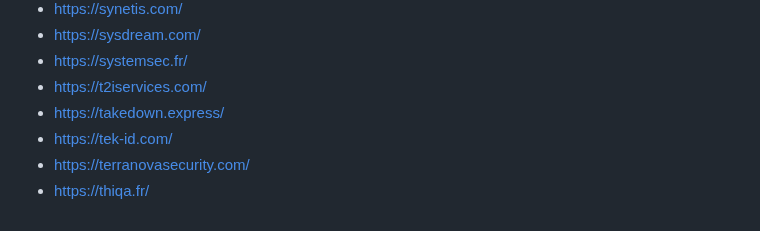
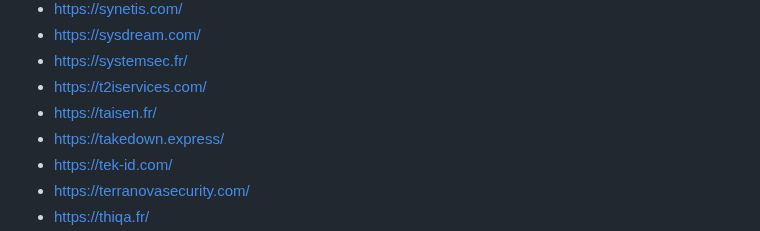
Before and after one commit to newsoft/newsoft.github.io, a Markdown page: index.md, the part around the change. Drawn GitHub-style.

Commit message:
Add Taisen

```diff
--- a/index.md
+++ b/index.md
@@ -241,6 +241,7 @@ Previously available [here](http://www.lasecuriteestunechec.com/bookmarks.html)
 - [https://sysdream.com/](https://sysdream.com/)
 - [https://systemsec.fr/](https://systemsec.fr/)
 - [https://t2iservices.com/](https://t2iservices.com/)
+- [https://taisen.fr/](https://taisen.fr/)
 - [https://takedown.express/](https://takedown.express/)
 - [https://tek-id.com/](https://tek-id.com/)
 - [https://terranovasecurity.com/](https://terranovasecurity.com/)
```
